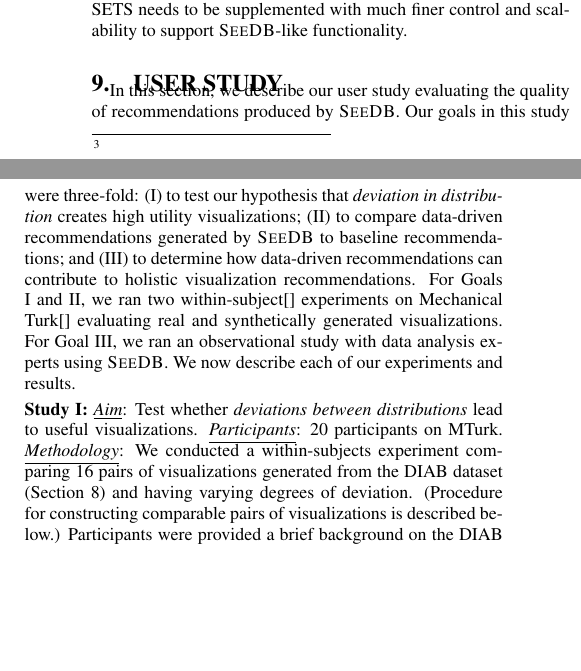
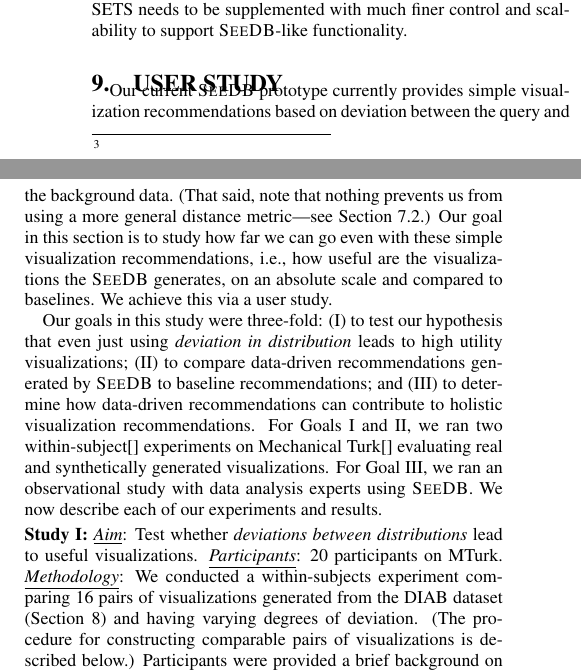
Before and after one commit to zwcode-cs/seedb, a LaTeX paper (full-paper/document.tex, which reads full-paper/user_study.tex): two parts of the columns of page 11 of 14, joined at a grey line, cut so that both start at the same text, the shorter picture padded with empty space. Compiled offline with pdfLaTeX.

Commit message:
user study commit

```diff
--- a/full-paper/user_study.tex
+++ b/full-paper/user_study.tex
@@ -3,12 +3,33 @@
 \section{User Study}
 \label{sec:user_study}
 
-In this section, we describe our user study evaluating the quality of recommendations produced by \SeeDB.
-Our goals in this study were three-fold: (I) to test our hypothesis that {\it deviation in distribution} creates high utility visualizations;
-(II) to compare data-driven recommendations generated by \SeeDB to baseline recommendations; and
-(III) to determine how data-driven recommendations can contribute to holistic visualization recommendations.
+Our current \SeeDB prototype currently provides
+simple visualization recommendations based on
+deviation between the query and the background data.
+(That said, note that nothing prevents us from using a more general
+distance metric---see Section~\ref{sec:general-metric}.)
+Our goal in this section is to study how
+far we can go even with these simple visualization
+recommendations, i.e., how useful are the
+visualizations the \SeeDB generates, on an absolute scale
+and compared to baselines.
+We achieve this via a user study.
+% In this section, we describe our user study evaluating
+% the quality of data-driven visualization
+% recommendations produced by \SeeDB.
+
+Our goals in this study were three-fold:
+(I) to test our hypothesis that even just using
+{\it deviation in distribution}
+leads to high utility visualizations;
+(II) to compare data-driven recommendations generated
+by \SeeDB to baseline recommendations; and
+(III) to determine how data-driven
+recommendations can contribute to
+holistic visualization recommendations.
 For Goals I and II, we ran two within-subject\cite{} experiments on Mechanical Turk\cite{} evaluating real and synthetically generated visualizations.
-For Goal III, we ran an observational study with data analysis experts using \SeeDB.
+For Goal III, we ran an observational study
+with data analysis experts using \SeeDB.
 We now describe each of our experiments and results.
 
 
@@ -23,6 +44,10 @@ We now describe each of our experiments and results.
 \stitle{Study I:}
 {\it \underline{Aim}}: Test whether {\it deviations between distributions} lead to useful visualizations.
 \noindent {\it \underline{Participants}}: 20 participants on MTurk.
-\noindent {\it \underline{Methodology}}: We conducted a within-subjects experiment  comparing 16 pairs of visualizations generated from the DIAB dataset (Section \ref{sec:experiments}) and having varying degrees of deviation.
-(Procedure for constructing comparable pairs of visualizations is described below.)
+\noindent {\it \underline{Methodology}}:
+We conducted a within-subjects experiment
+comparing 16 pairs of visualizations generated
+from the DIAB dataset (Section \ref{sec:experiments})
+and having varying degrees of deviation.
+(The procedure for constructing comparable pairs of visualizations is described below.)
 Participants were provided a brief background on the DIAB dataset prior to the study.
```
Also changed, not shown: full-paper/user_study.tex (29 more changed lines).
